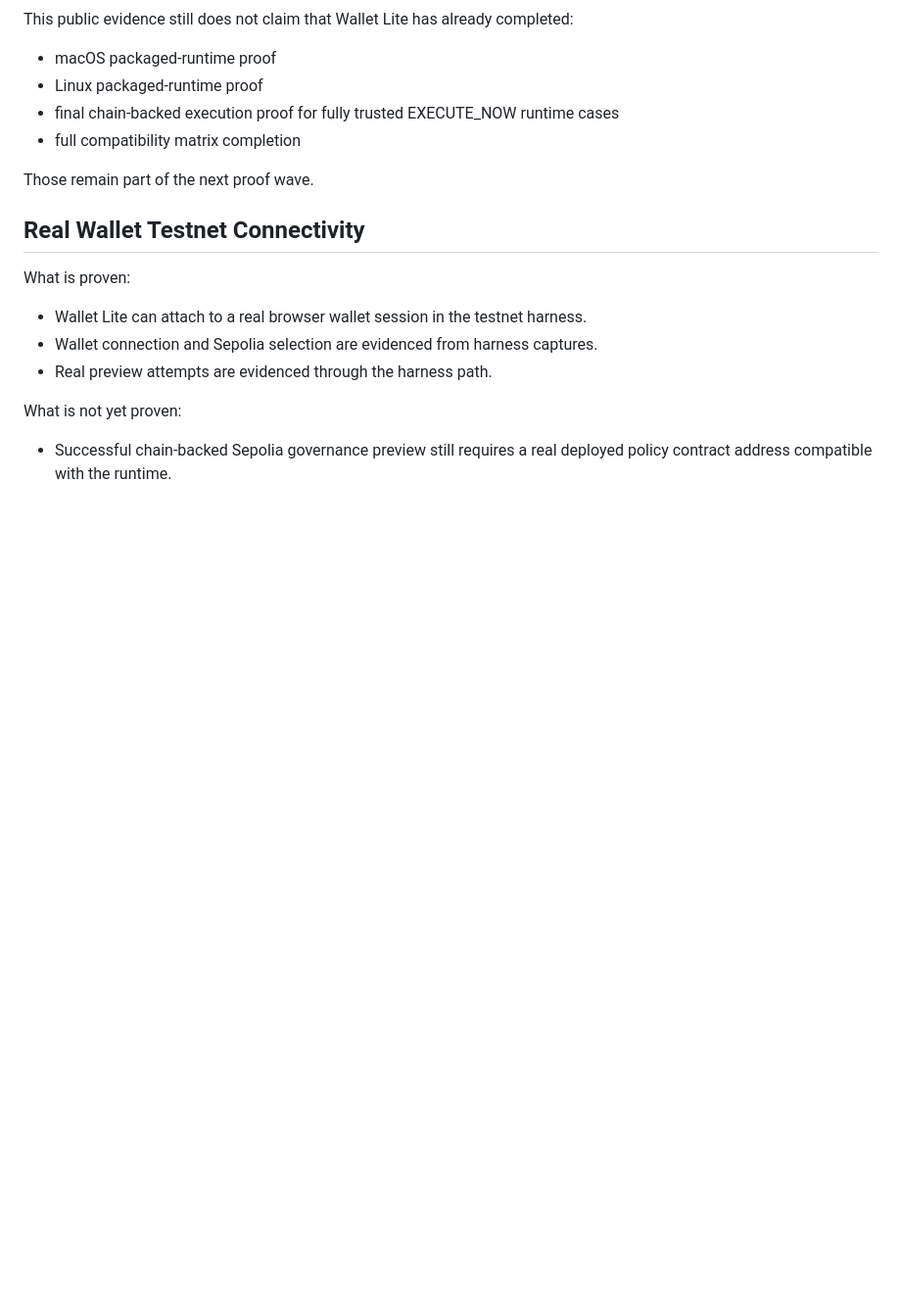
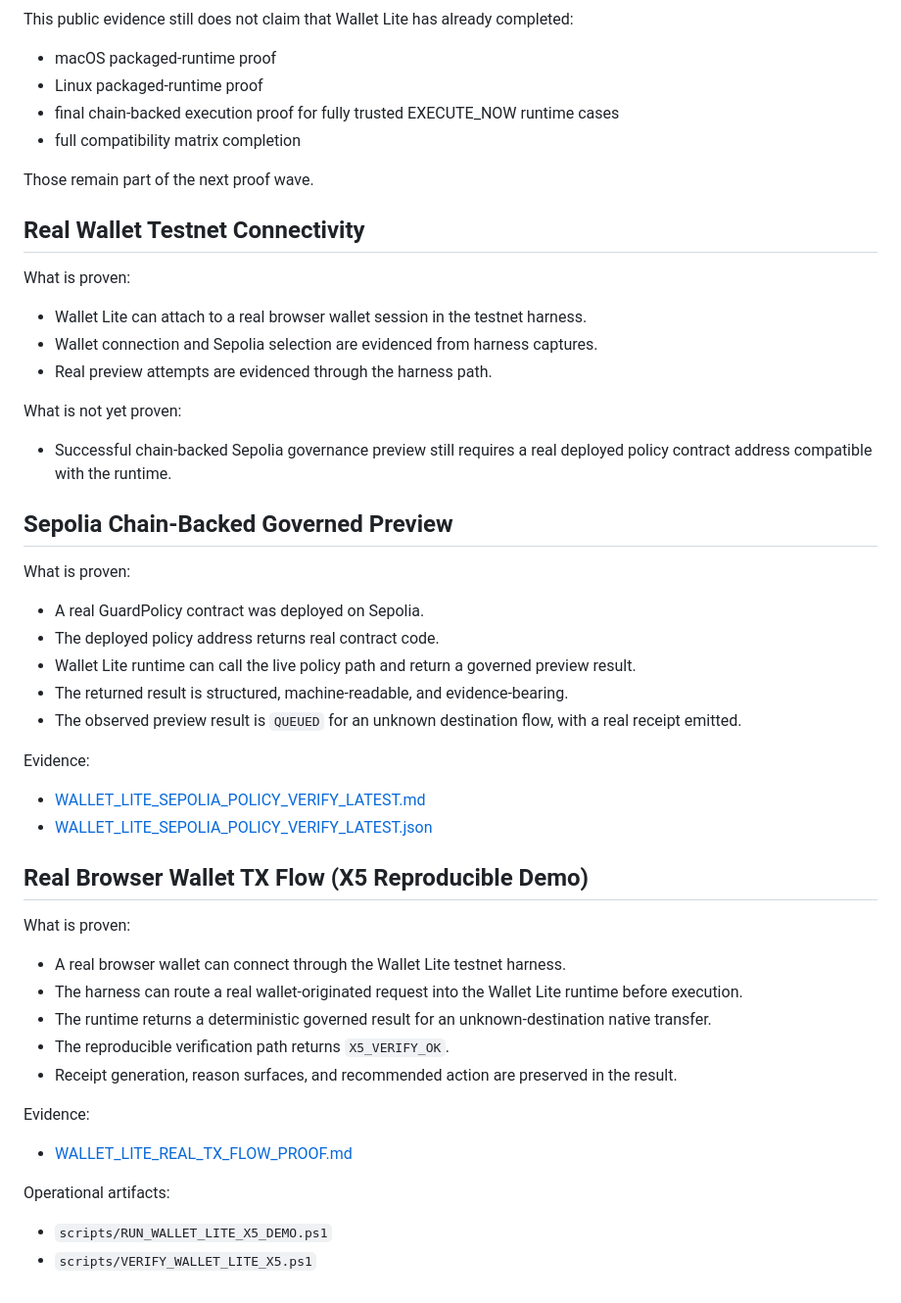
Before and after one commit to VerifywithAION/aion-guard-lite, a Markdown page: docs/evidence/WHAT_HAS_BEEN_PROVEN.md, the part around the change. Shown at 98% size. Drawn GitHub-style; blank space fills up the shorter version.

Commit message:
docs(wallet-lite): surface sepolia verify and X5 proof in evidence docs

```diff
--- a/docs/evidence/WHAT_HAS_BEEN_PROVEN.md
+++ b/docs/evidence/WHAT_HAS_BEEN_PROVEN.md
@@ -254,3 +254,32 @@ What is proven:
 
 What is not yet proven:
 - Successful chain-backed Sepolia governance preview still requires a real deployed policy contract address compatible with the runtime.
+
+## Sepolia Chain-Backed Governed Preview
+
+What is proven:
+- A real GuardPolicy contract was deployed on Sepolia.
+- The deployed policy address returns real contract code.
+- Wallet Lite runtime can call the live policy path and return a governed preview result.
+- The returned result is structured, machine-readable, and evidence-bearing.
+- The observed preview result is `QUEUED` for an unknown destination flow, with a real receipt emitted.
+
+Evidence:
+- [WALLET_LITE_SEPOLIA_POLICY_VERIFY_LATEST.md](validation/WALLET_LITE_SEPOLIA_POLICY_VERIFY_LATEST.md)
+- [WALLET_LITE_SEPOLIA_POLICY_VERIFY_LATEST.json](validation/WALLET_LITE_SEPOLIA_POLICY_VERIFY_LATEST.json)
+
+## Real Browser Wallet TX Flow (X5 Reproducible Demo)
+
+What is proven:
+- A real browser wallet can connect through the Wallet Lite testnet harness.
+- The harness can route a real wallet-originated request into the Wallet Lite runtime before execution.
+- The runtime returns a deterministic governed result for an unknown-destination native transfer.
+- The reproducible verification path returns `X5_VERIFY_OK`.
+- Receipt generation, reason surfaces, and recommended action are preserved in the result.
+
+Evidence:
+- [WALLET_LITE_REAL_TX_FLOW_PROOF.md](validation/WALLET_LITE_REAL_TX_FLOW_PROOF.md)
+
+Operational artifacts:
+- `scripts/RUN_WALLET_LITE_X5_DEMO.ps1`
+- `scripts/VERIFY_WALLET_LITE_X5.ps1`
```
Also changed, not shown: docs/evidence/EVIDENCE_INDEX.md (+10 -1 lines).
